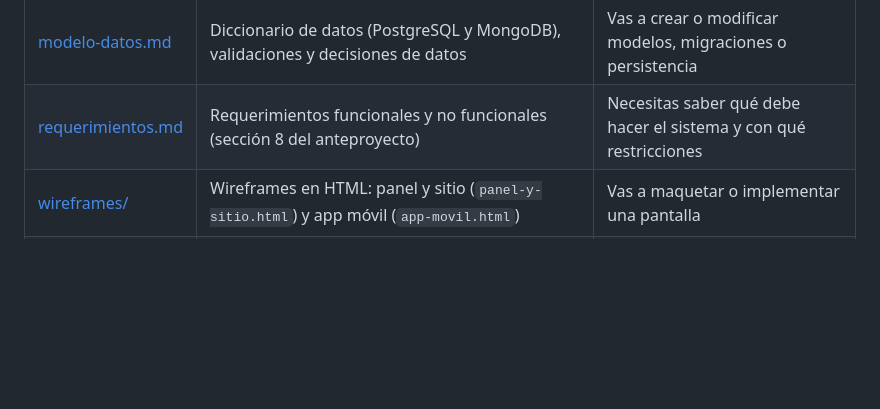
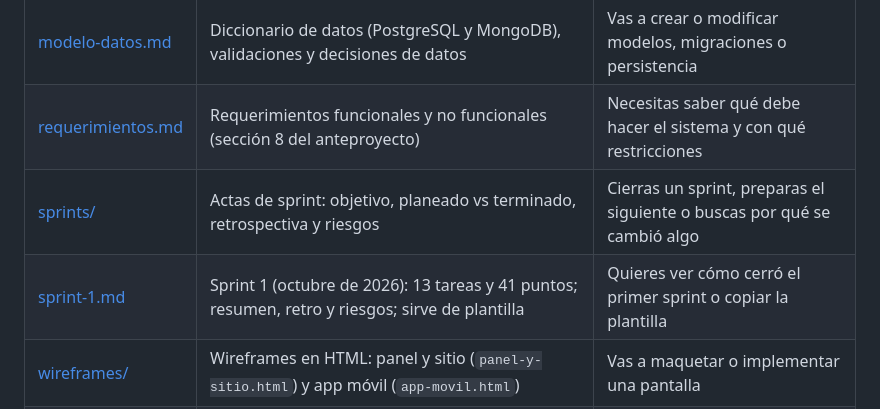
Before and after one commit to aleacion-prima/aleacion-prima, a Markdown page: docs/README.md, the part around the change. GitHub-like rendering; blank space fills up the shorter version.

```diff
--- a/docs/README.md
+++ b/docs/README.md
@@ -14,6 +14,8 @@ Qué hay en esta carpeta y cuándo leer cada cosa. Para instalar y trabajar día
 | [glosario.md](./glosario.md)                                    | Términos de fundición y del sistema (colada, lote del proveedor, parada, retorno)                                            | Necesitas aclarar vocabulario del dominio                                   |
 | [modelo-datos.md](./modelo-datos.md)                            | Diccionario de datos (PostgreSQL y MongoDB), validaciones y decisiones de datos                                              | Vas a crear o modificar modelos, migraciones o persistencia                 |
 | [requerimientos.md](./requerimientos.md)                        | Requerimientos funcionales y no funcionales (sección 8 del anteproyecto)                                                     | Necesitas saber qué debe hacer el sistema y con qué restricciones           |
+| [sprints/](./sprints/)                                          | Actas de sprint: objetivo, planeado vs terminado, retrospectiva y riesgos                                                    | Cierras un sprint, preparas el siguiente o buscas por qué se cambió algo    |
+| [sprint-1.md](./sprints/sprint-1.md)                            | Sprint 1 (octubre de 2026): 13 tareas y 41 puntos; resumen, retro y riesgos; sirve de plantilla                              | Quieres ver cómo cerró el primer sprint o copiar la plantilla               |
 | [wireframes/](./wireframes/)                                    | Wireframes en HTML: panel y sitio (`panel-y-sitio.html`) y app móvil (`app-movil.html`)                                      | Vas a maquetar o implementar una pantalla                                   |
 | [decisiones/](./decisiones/README.md)                           | Registros de decisión (ADR): qué se decidió, por qué y qué se descartó                                                       | Te preguntas "¿por qué no usamos X?" o vas a cambiar una base               |
 | [ADR-0009](./decisiones/0009-recorrido-por-lote.md)             | Recorrido definido por producto y congelado en el lote                                                                       | Vas a cambiar el recorrido de producción                                    |
```
Also changed, not shown: README.md (+124 -0 lines), docs/sprints/sprint-1.md (added, +119 -0 lines).
